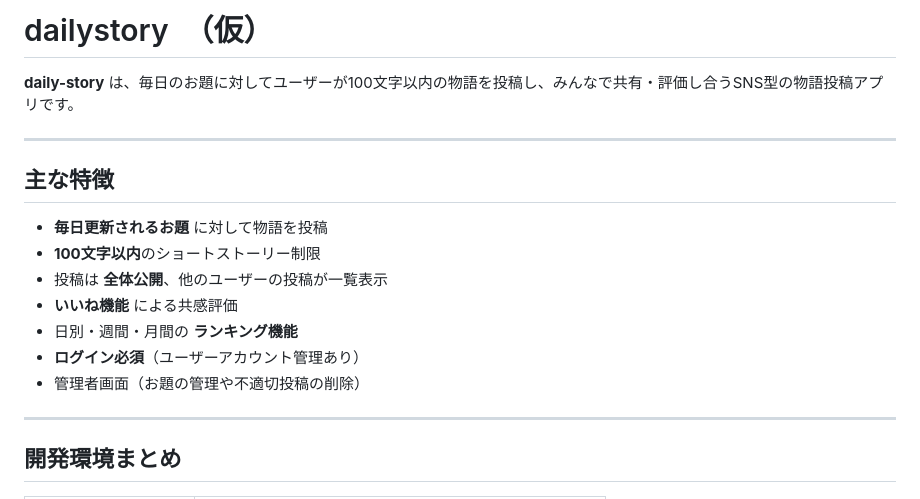
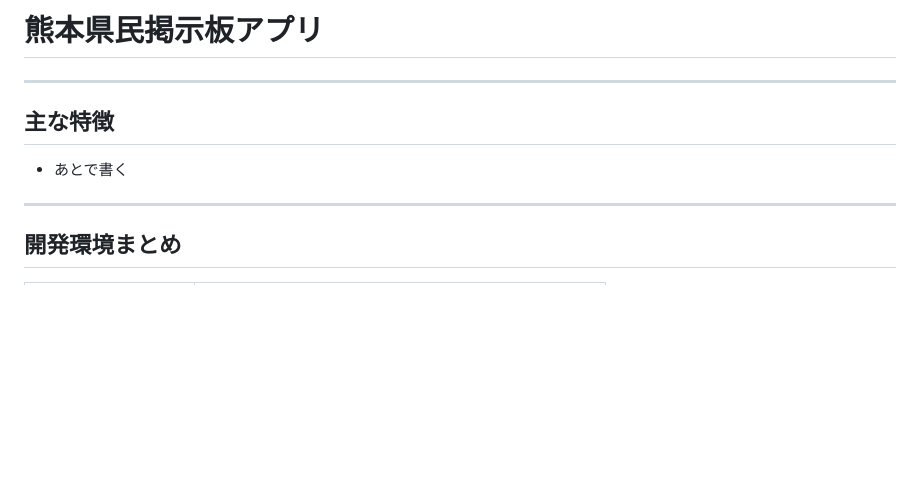
Before and after one commit to TaiyoYamada/kumatomo, a Markdown page: README.md, the part around the change. Drawn GitHub-style; blank space fills up the shorter version.

```diff
--- a/README.md
+++ b/README.md
@@ -1,19 +1,10 @@
-#  dailystory　（仮）
-
-**daily-story** は、毎日のお題に対してユーザーが100文字以内の物語を投稿し、みんなで共有・評価し合うSNS型の物語投稿アプリです。
+#  熊本県民掲示板アプリ
 
 ---
 
 ## 主な特徴
 
-- **毎日更新されるお題** に対して物語を投稿
-- **100文字以内**のショートストーリー制限
-- 投稿は **全体公開**、他のユーザーの投稿が一覧表示
-- **いいね機能** による共感評価
-- 日別・週間・月間の **ランキング機能**
-- **ログイン必須**（ユーザーアカウント管理あり）
-- 管理者画面（お題の管理や不適切投稿の削除）
-
+- あとで書く
 ---
 
 ## 開発環境まとめ
```
